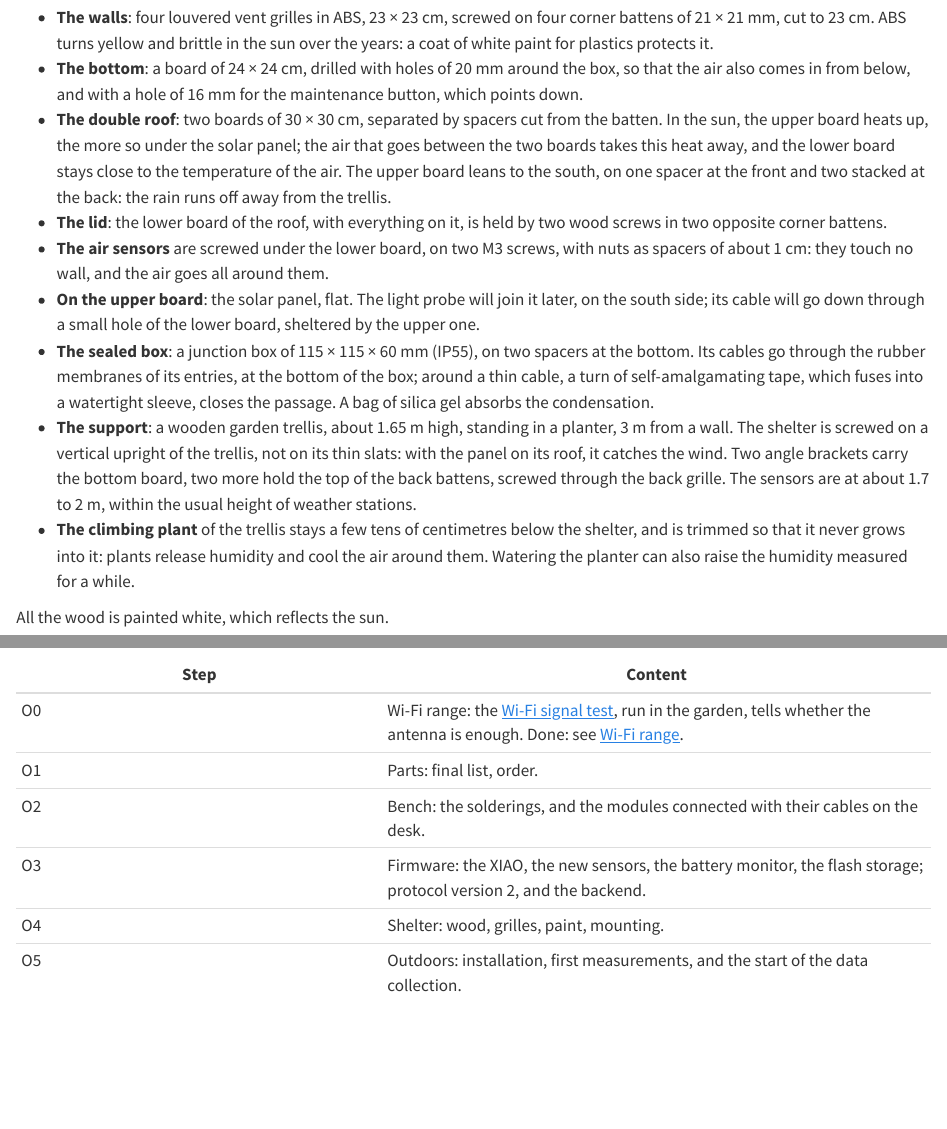
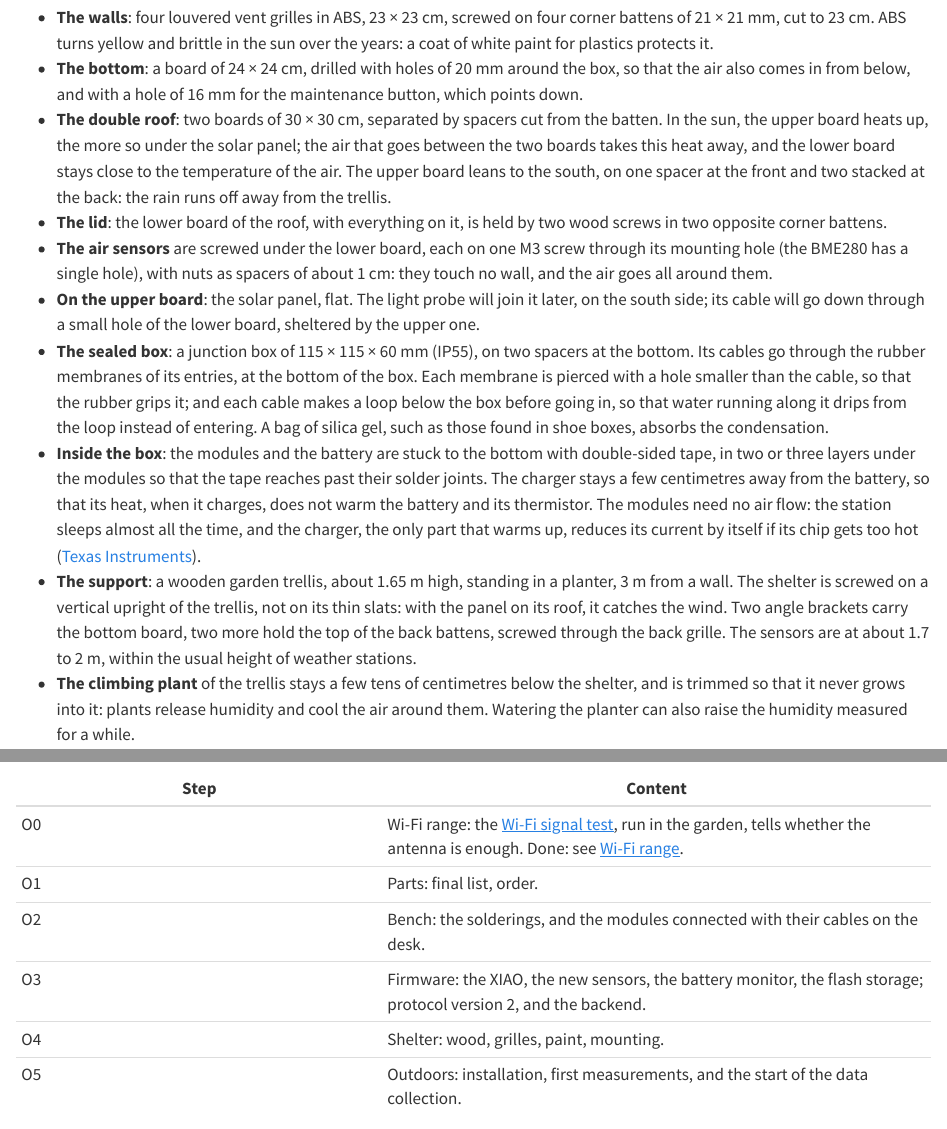
Before and after one commit to wg1d/personal-autonomous-weather-station, a Quarto document (docs/chapters/Outdoor/00-design.qmd): the page in a window 1100 px wide, from 6450 px down, and a second part further down, joined at a grey line. Rendered offline with R 4.5, knitr and Pandoc in place of Quarto, with nearby package versions.

Commit message:
docs(outdoor): mount the modules in the sealed box
- One M3 screw for the BME280, which has a single mounting hole.
- The modules and the battery are stuck with double-sided tape, the
  charger a few centimetres away from the battery; they need no air.
- The cable entries are sealed by small holes in the membranes and a
  drip loop, without self-amalgamating tape.

Co-Authored-By: Claude Opus 5.5 <noreply@anthropic.com>

```diff
--- a/docs/chapters/Outdoor/00-design.qmd
+++ b/docs/chapters/Outdoor/00-design.qmd
@@ -177,9 +177,10 @@ A Stevenson screen, the shelter of official weather stations, keeps the sensors
 - **The bottom**: a board of 24 × 24 cm, drilled with holes of 20 mm around the box, so that the air also comes in from below, and with a hole of 16 mm for the maintenance button, which points down.
 - **The double roof**: two boards of 30 × 30 cm, separated by spacers cut from the batten. In the sun, the upper board heats up, the more so under the solar panel; the air that goes between the two boards takes this heat away, and the lower board stays close to the temperature of the air. The upper board leans to the south, on one spacer at the front and two stacked at the back: the rain runs off away from the trellis.
 - **The lid**: the lower board of the roof, with everything on it, is held by two wood screws in two opposite corner battens.
-- **The air sensors** are screwed under the lower board, on two M3 screws, with nuts as spacers of about 1 cm: they touch no wall, and the air goes all around them.
+- **The air sensors** are screwed under the lower board, each on one M3 screw through its mounting hole (the BME280 has a single hole), with nuts as spacers of about 1 cm: they touch no wall, and the air goes all around them.
 - **On the upper board**: the solar panel, flat. The light probe will join it later, on the south side; its cable will go down through a small hole of the lower board, sheltered by the upper one.
-- **The sealed box**: a junction box of 115 × 115 × 60 mm (IP55), on two spacers at the bottom. Its cables go through the rubber membranes of its entries, at the bottom of the box; around a thin cable, a turn of self-amalgamating tape, which fuses into a watertight sleeve, closes the passage. A bag of silica gel absorbs the condensation.
+- **The sealed box**: a junction box of 115 × 115 × 60 mm (IP55), on two spacers at the bottom. Its cables go through the rubber membranes of its entries, at the bottom of the box. Each membrane is pierced with a hole smaller than the cable, so that the rubber grips it; and each cable makes a loop below the box before going in, so that water running along it drips from the loop instead of entering. A bag of silica gel, such as those found in shoe boxes, absorbs the condensation.
+- **Inside the box**: the modules and the battery are stuck to the bottom with double-sided tape, in two or three layers under the modules so that the tape reaches past their solder joints. The charger stays a few centimetres away from the battery, so that its heat, when it charges, does not warm the battery and its thermistor. The modules need no air flow: the station sleeps almost all the time, and the charger, the only part that warms up, reduces its current by itself if its chip gets too hot ([Texas Instruments](https://www.ti.com/product/BQ24074)).
 - **The support**: a wooden garden trellis, about 1.65 m high, standing in a planter, 3 m from a wall. The shelter is screwed on a vertical upright of the trellis, not on its thin slats: with the panel on its roof, it catches the wind. Two angle brackets carry the bottom board, two more hold the top of the back battens, screwed through the back grille. The sensors are at about 1.7 to 2 m, within the usual height of weather stations.
 - **The climbing plant** of the trellis stays a few tens of centimetres below the shelter, and is trimmed so that it never grows into it: plants release humidity and cool the air around them. Watering the planter can also raise the humidity measured for a while.
 
```
Also changed, not shown: docs/chapters/Outdoor/01-power.qmd (+1 -1 lines).
